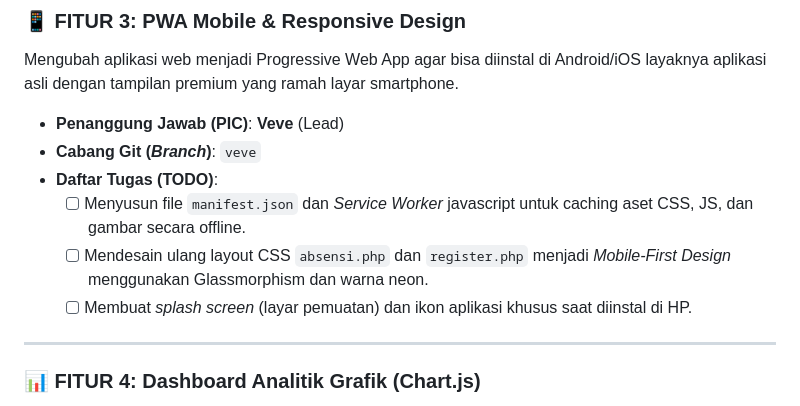
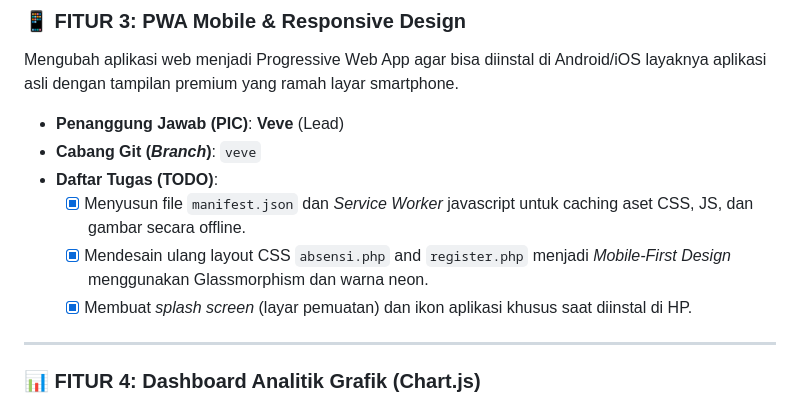
Before and after one commit to AldiJanuarSaputra/FACE_ABSENSII, a Markdown page: docs/rencanapengembangan.md, the part around the change. GitHub-like rendering.

Commit message:
docs: Mark Fitur 3 (PWA Mobile & Responsive Design) as fully completed in roadmap

```diff
--- a/docs/rencanapengembangan.md
+++ b/docs/rencanapengembangan.md
@@ -59,9 +59,9 @@ Mengubah aplikasi web menjadi Progressive Web App agar bisa diinstal di Android/
 * **Penanggung Jawab (PIC)**: **Veve** (Lead)
 * **Cabang Git (*Branch*)**: `veve`
 * **Daftar Tugas (TODO)**:
-  - [ ] Menyusun file `manifest.json` dan *Service Worker* javascript untuk caching aset CSS, JS, dan gambar secara offline.
-  - [ ] Mendesain ulang layout CSS `absensi.php` dan `register.php` menjadi *Mobile-First Design* menggunakan Glassmorphism dan warna neon.
-  - [ ] Membuat *splash screen* (layar pemuatan) dan ikon aplikasi khusus saat diinstal di HP.
+  - [x] Menyusun file `manifest.json` dan *Service Worker* javascript untuk caching aset CSS, JS, dan gambar secara offline.
+  - [x] Mendesain ulang layout CSS `absensi.php` and `register.php` menjadi *Mobile-First Design* menggunakan Glassmorphism dan warna neon.
+  - [x] Membuat *splash screen* (layar pemuatan) dan ikon aplikasi khusus saat diinstal di HP.
 
 ---
 
```
